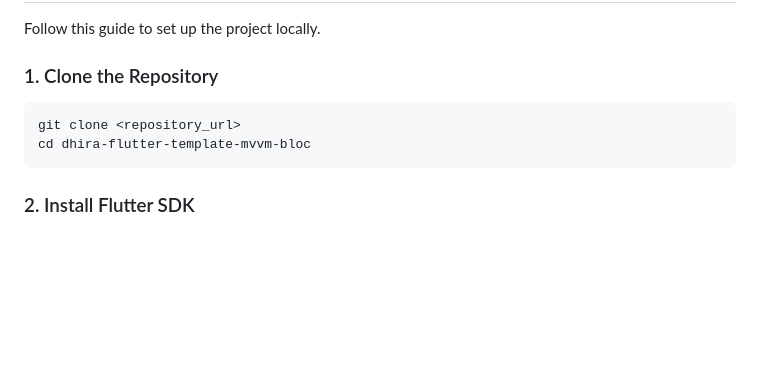
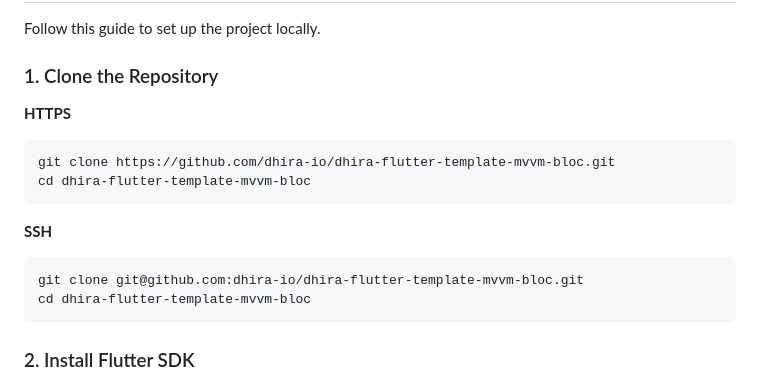
Before and after one commit to dhira-io/dhira-flutter-template-mvvm-bloc, a Markdown page: README.md, the part around the change. Drawn GitHub-style; blank space fills up the shorter version.

Commit message:
update:- readme.md git clone repo repostiory updated.

````diff
--- a/README.md
+++ b/README.md
@@ -63,8 +63,16 @@ lib/
 Follow this guide to set up the project locally.
 
 ### 1. Clone the Repository
+
+**HTTPS**
 ```bash
-git clone <repository_url>
+git clone https://github.com/dhira-io/dhira-flutter-template-mvvm-bloc.git
+cd dhira-flutter-template-mvvm-bloc
+```
+
+**SSH**
+```bash
+git clone git@github.com:dhira-io/dhira-flutter-template-mvvm-bloc.git
 cd dhira-flutter-template-mvvm-bloc
 ```
 
````
